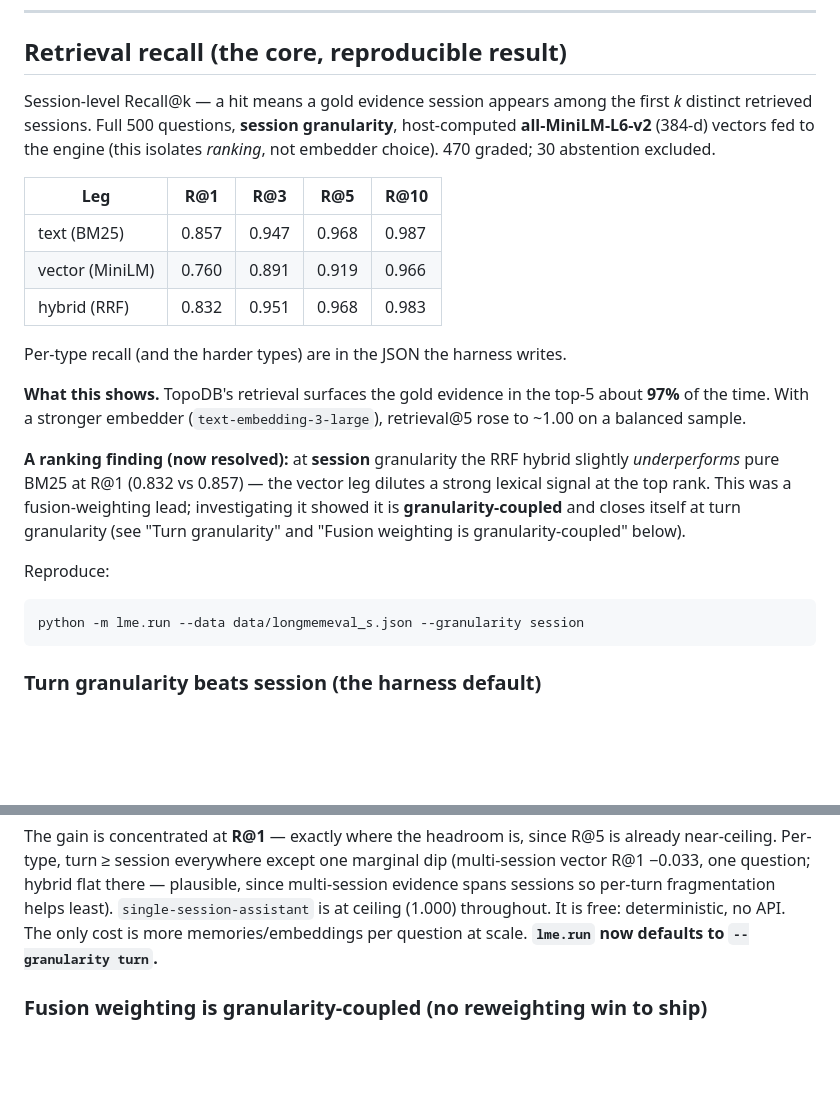
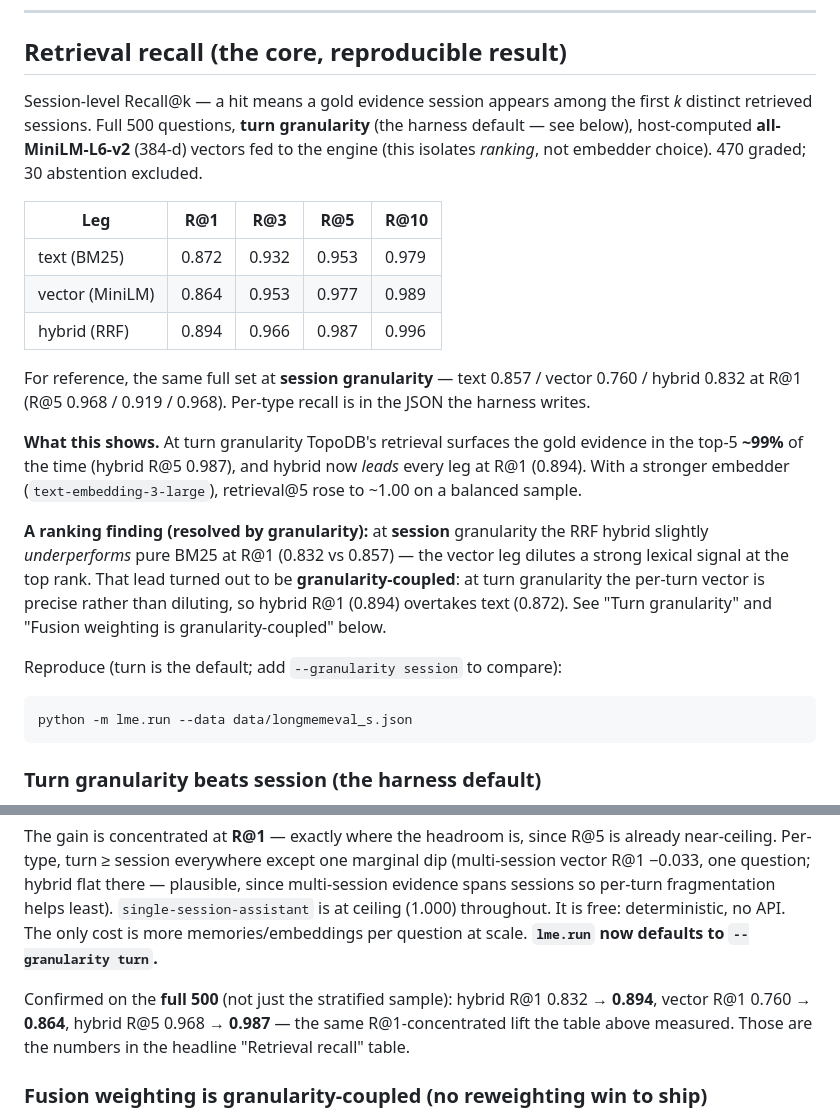
Before and after one commit to TopoDB/TopoDB, a Markdown page: benchmarks/longmemeval/RESULTS.md, 2 parts joined by grey strips. Rendered like a GitHub page; blank space fills up the shorter version.

Commit message:
docs: headline full-500 turn-granularity recall numbers
Turn granularity is the harness default, so the front-page and RESULTS.md
tables should show it. Full 500, turn granularity: hybrid R@1 0.894 / R@5
0.987 (~99% top-5) / R@10 0.996; vector R@1 0.864. Session-granularity
numbers move to a reference line. Also confirmed on the full 500 (not just
the stratified sample) that turn lifts hybrid R@1 0.832 → 0.894 and vector
R@1 0.760 → 0.864, and that hybrid now leads text at R@1 (0.894 vs 0.872) —
the session-only "hybrid < BM25 at R@1" ranking artifact is resolved by
granularity.

Co-Authored-By: Claude Opus 4.8 <noreply@anthropic.com>

````diff
--- a/benchmarks/longmemeval/RESULTS.md
+++ b/benchmarks/longmemeval/RESULTS.md
@@ -13,33 +13,36 @@ Metric definitions and caveats: see `README.md` and the design spec.
 ## Retrieval recall (the core, reproducible result)
 
 Session-level Recall@k — a hit means a gold evidence session appears among the
-first *k* distinct retrieved sessions. Full 500 questions, **session
-granularity**, host-computed **all-MiniLM-L6-v2** (384-d) vectors fed to the
-engine (this isolates *ranking*, not embedder choice). 470 graded; 30 abstention
-excluded.
+first *k* distinct retrieved sessions. Full 500 questions, **turn granularity**
+(the harness default — see below), host-computed **all-MiniLM-L6-v2** (384-d)
+vectors fed to the engine (this isolates *ranking*, not embedder choice). 470
+graded; 30 abstention excluded.
 
 | Leg | R@1 | R@3 | R@5 | R@10 |
 |-----|-----|-----|-----|------|
-| text (BM25)      | 0.857 | 0.947 | 0.968 | 0.987 |
-| vector (MiniLM)  | 0.760 | 0.891 | 0.919 | 0.966 |
-| hybrid (RRF)     | 0.832 | 0.951 | 0.968 | 0.983 |
+| text (BM25)      | 0.872 | 0.932 | 0.953 | 0.979 |
+| vector (MiniLM)  | 0.864 | 0.953 | 0.977 | 0.989 |
+| hybrid (RRF)     | 0.894 | 0.966 | 0.987 | 0.996 |
 
-Per-type recall (and the harder types) are in the JSON the harness writes.
+For reference, the same full set at **session granularity** — text 0.857 /
+vector 0.760 / hybrid 0.832 at R@1 (R@5 0.968 / 0.919 / 0.968). Per-type recall
+is in the JSON the harness writes.
 
-**What this shows.** TopoDB's retrieval surfaces the gold evidence in the top-5
-about **97%** of the time. With a stronger embedder (`text-embedding-3-large`),
-retrieval@5 rose to ~1.00 on a balanced sample.
+**What this shows.** At turn granularity TopoDB's retrieval surfaces the gold
+evidence in the top-5 **~99%** of the time (hybrid R@5 0.987), and hybrid now
+*leads* every leg at R@1 (0.894). With a stronger embedder
+(`text-embedding-3-large`), retrieval@5 rose to ~1.00 on a balanced sample.
 
-**A ranking finding (now resolved):** at **session** granularity the RRF hybrid
-slightly *underperforms* pure BM25 at R@1 (0.832 vs 0.857) — the vector leg
-dilutes a strong lexical signal at the top rank. This was a fusion-weighting
-lead; investigating it showed it is **granularity-coupled** and closes itself at
-turn granularity (see "Turn granularity" and "Fusion weighting is
-granularity-coupled" below).
+**A ranking finding (resolved by granularity):** at **session** granularity the
+RRF hybrid slightly *underperforms* pure BM25 at R@1 (0.832 vs 0.857) — the
+vector leg dilutes a strong lexical signal at the top rank. That lead turned out
+to be **granularity-coupled**: at turn granularity the per-turn vector is precise
+rather than diluting, so hybrid R@1 (0.894) overtakes text (0.872). See "Turn
+granularity" and "Fusion weighting is granularity-coupled" below.
 
-Reproduce:
+Reproduce (turn is the default; add `--granularity session` to compare):
 ```
-python -m lme.run --data data/longmemeval_s.json --granularity session
+python -m lme.run --data data/longmemeval_s.json
 ```
 
 ### Turn granularity beats session (the harness default)
@@ -62,6 +65,11 @@ since multi-session evidence spans sessions so per-turn fragmentation helps
 least). `single-session-assistant` is at ceiling (1.000) throughout. It is free:
 deterministic, no API. The only cost is more memories/embeddings per question at
 scale. **`lme.run` now defaults to `--granularity turn`.**
+
+Confirmed on the **full 500** (not just the stratified sample): hybrid R@1
+0.832 → **0.894**, vector R@1 0.760 → **0.864**, hybrid R@5 0.968 → **0.987** —
+the same R@1-concentrated lift the table above measured. Those are the numbers
+in the headline "Retrieval recall" table.
 
 ### Fusion weighting is granularity-coupled (no reweighting win to ship)
 
````
Also changed, not shown: README.md (+11 -11 lines).
